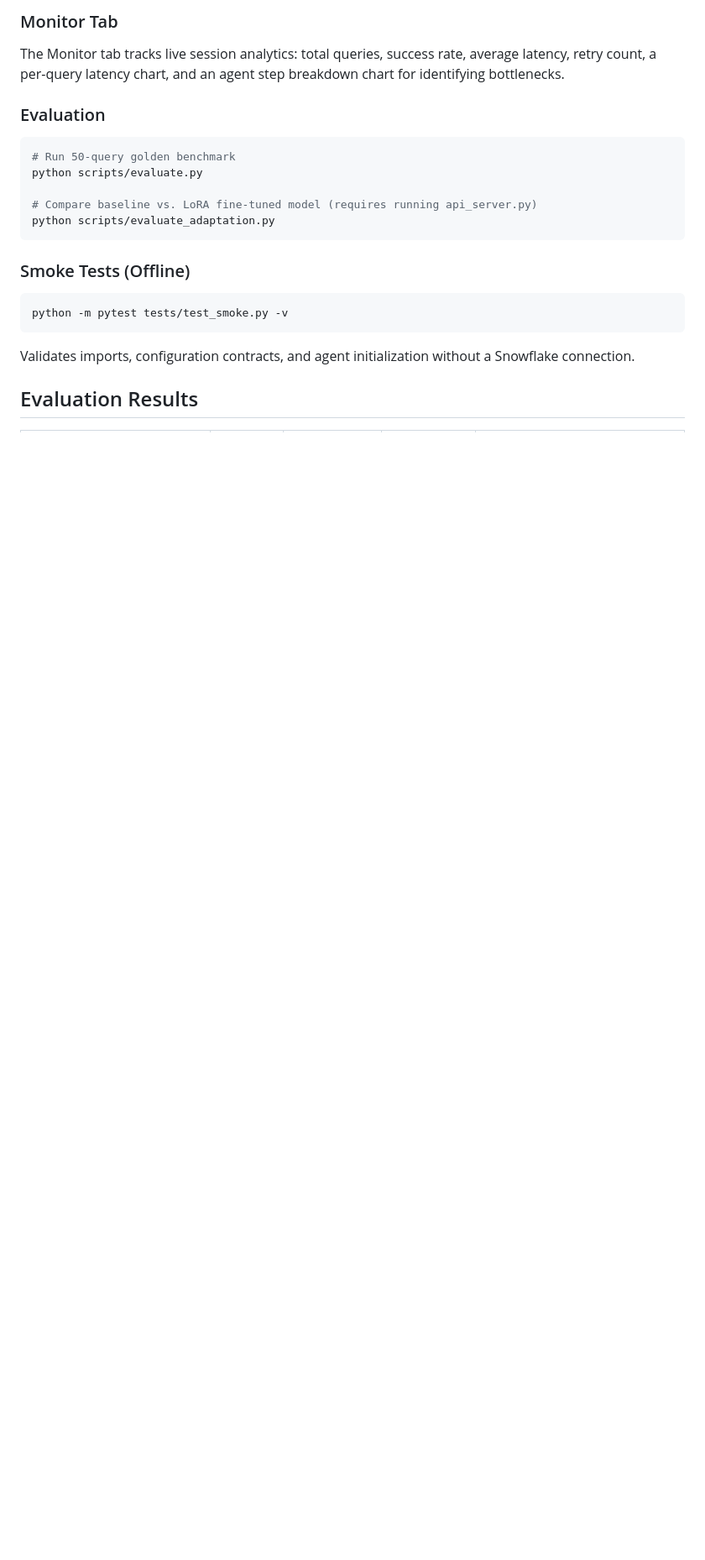
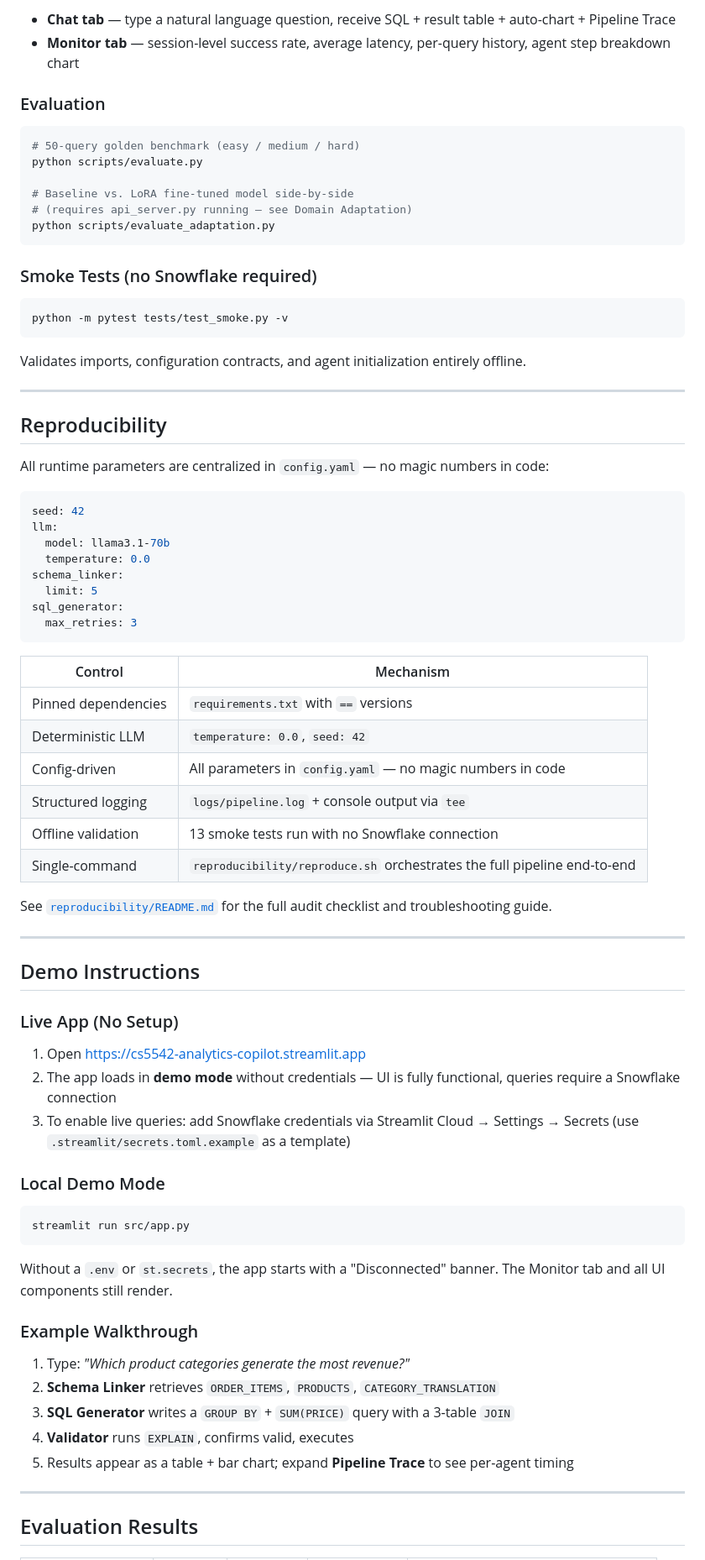
Before and after one commit to ben-blake/analytics-copilot, a Markdown page: README.md, the part around one of its changes. Shown at 84% size. GitHub-like rendering; blank space fills up the shorter version.

Commit message:
docs: update README with project description and demo instructions

````diff
--- a/README.md
+++ b/README.md
@@ -179,25 +236,81 @@ Each response includes the generated SQL (collapsible), a result table, an auto-
 
-### Monitor Tab
-
-The Monitor tab tracks live session analytics: total queries, success rate, average latency, retry count, a per-query latency chart, and an agent step breakdown chart for identifying bottlenecks.
+- **Chat tab** — type a natural language question, receive SQL + result table + auto-chart + Pipeline Trace
+- **Monitor tab** — session-level success rate, average latency, per-query history, agent step breakdown chart
 
 ### Evaluation
 
 ```bash
-# Run 50-query golden benchmark
+# 50-query golden benchmark (easy / medium / hard)
 python scripts/evaluate.py
 
-# Compare baseline vs. LoRA fine-tuned model (requires running api_server.py)
+# Baseline vs. LoRA fine-tuned model side-by-side
+# (requires api_server.py running — see Domain Adaptation)
 python scripts/evaluate_adaptation.py
 ```
 
-### Smoke Tests (Offline)
+### Smoke Tests (no Snowflake required)
 
 ```bash
 python -m pytest tests/test_smoke.py -v
 ```
 
-Validates imports, configuration contracts, and agent initialization without a Snowflake connection.
+Validates imports, configuration contracts, and agent initialization entirely offline.
+
+---
+
+## Reproducibility
+
+All runtime parameters are centralized in `config.yaml` — no magic numbers in code:
+
+```yaml
+seed: 42
+llm:
+  model: llama3.1-70b
+  temperature: 0.0
+schema_linker:
+  limit: 5
+sql_generator:
+  max_retries: 3
+```
+
+| Control | Mechanism |
+|---------|-----------|
+| Pinned dependencies | `requirements.txt` with `==` versions |
+| Deterministic LLM | `temperature: 0.0`, `seed: 42` |
+| Config-driven | All parameters in `config.yaml` — no magic numbers in code |
+| Structured logging | `logs/pipeline.log` + console output via `tee` |
+| Offline validation | 13 smoke tests run with no Snowflake connection |
+| Single-command | `reproducibility/reproduce.sh` orchestrates the full pipeline end-to-end |
+
+See [`reproducibility/README.md`](reproducibility/README.md) for the full audit checklist and troubleshooting guide.
+
+---
+
+## Demo Instructions
+
+### Live App (No Setup)
+
+1. Open [https://cs5542-analytics-copilot.streamlit.app](https://cs5542-analytics-copilot.streamlit.app)
+2. The app loads in **demo mode** without credentials — UI is fully functional, queries require a Snowflake connection
+3. To enable live queries: add Snowflake credentials via Streamlit Cloud → Settings → Secrets (use `.streamlit/secrets.toml.example` as a template)
+
+### Local Demo Mode
+
+```bash
+streamlit run src/app.py
+```
+
+Without a `.env` or `st.secrets`, the app starts with a "Disconnected" banner. The Monitor tab and all UI components still render.
+
+### Example Walkthrough
+
+1. Type: *"Which product categories generate the most revenue?"*
+2. **Schema Linker** retrieves `ORDER_ITEMS`, `PRODUCTS`, `CATEGORY_TRANSLATION`
+3. **SQL Generator** writes a `GROUP BY` + `SUM(PRICE)` query with a 3-table `JOIN`
+4. **Validator** runs `EXPLAIN`, confirms valid, executes
+5. Results appear as a table + bar chart; expand **Pipeline Trace** to see per-agent timing
+
+---
 
 ## Evaluation Results
 
````
Also changed, not shown: other parts of README.md (+176 -102 lines).
